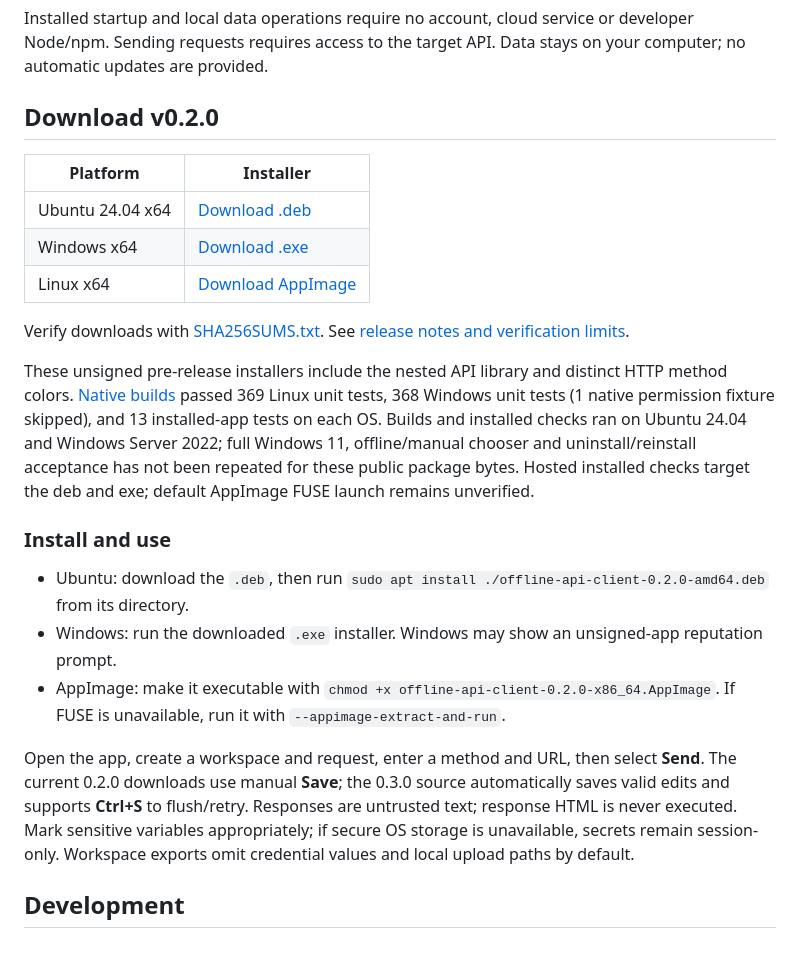
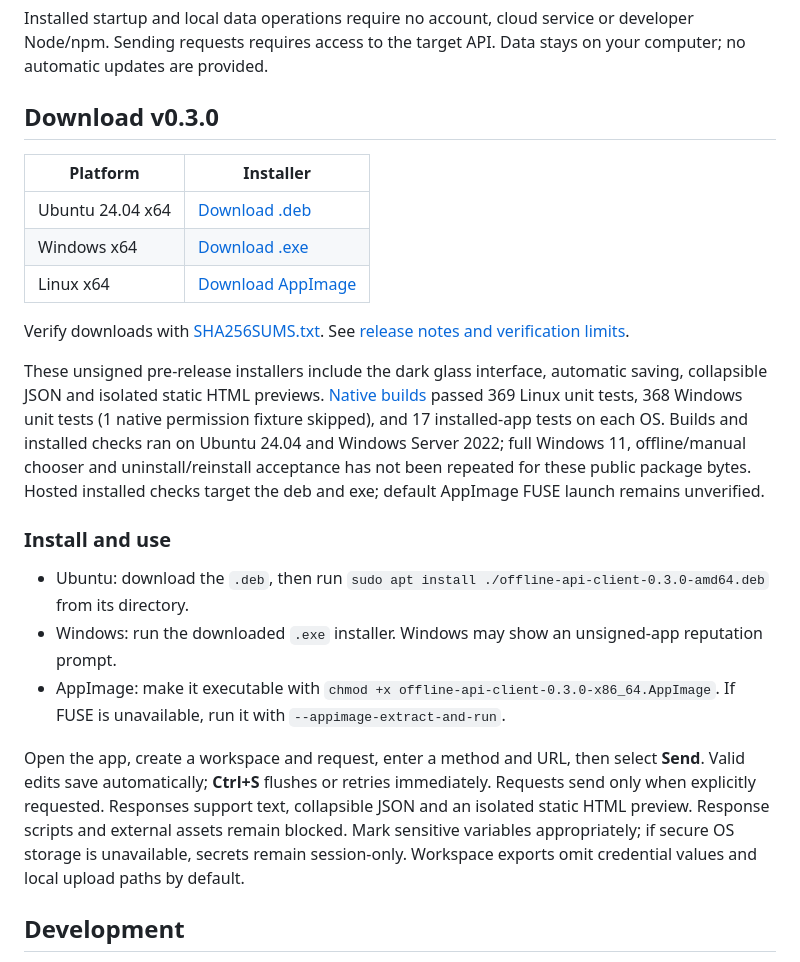
Before and after one commit to miladmoham1400/api-client, a Markdown page: README.md, the part around one of its changes. Rendered like a GitHub page.

Commit message:
Link verified 0.3.0 installer downloads

```diff
--- a/README.md
+++ b/README.md
@@ -6,7 +6,7 @@ Create, save and send HTTP requests; organize APIs in collections and nested fol
 
 Installed startup and local data operations require no account, cloud service or developer Node/npm. Sending requests requires access to the target API. Data stays on your computer; no automatic updates are provided.
 
-## Download v0.2.0
+## Download v0.3.0
 
 | Platform | Installer |
 |---|---|
@@ -18,13 +18,13 @@ Verify downloads with [SHA256SUMS.txt](https://github.com/miladmoham1400/api-cli
 
-These unsigned pre-release installers include the nested API library and distinct HTTP method colors. [Native builds](https://github.com/miladmoham1400/api-client/actions/runs/38358944238) passed 369 Linux unit tests, 368 Windows unit tests (1 native permission fixture skipped), and 13 installed-app tests on each OS. Builds and installed checks ran on Ubuntu 24.04 and Windows Server 2022; full Windows 11, offline/manual chooser and uninstall/reinstall acceptance has not been repeated for these public package bytes. Hosted installed checks target the deb and exe; default AppImage FUSE launch remains unverified.
+These unsigned pre-release installers include the dark glass interface, automatic saving, collapsible JSON and isolated static HTML previews. [Native builds](https://github.com/miladmoham1400/api-client/actions/runs/41613253792) passed 369 Linux unit tests, 368 Windows unit tests (1 native permission fixture skipped), and 17 installed-app tests on each OS. Builds and installed checks ran on Ubuntu 24.04 and Windows Server 2022; full Windows 11, offline/manual chooser and uninstall/reinstall acceptance has not been repeated for these public package bytes. Hosted installed checks target the deb and exe; default AppImage FUSE launch remains unverified.
 
 ### Install and use
 
-- Ubuntu: download the `.deb`, then run `sudo apt install ./offline-api-client-0.2.0-amd64.deb` from its directory.
+- Ubuntu: download the `.deb`, then run `sudo apt install ./offline-api-client-0.3.0-amd64.deb` from its directory.
 - Windows: run the downloaded `.exe` installer. Windows may show an unsigned-app reputation prompt.
-- AppImage: make it executable with `chmod +x offline-api-client-0.2.0-x86_64.AppImage`. If FUSE is unavailable, run it with `--appimage-extract-and-run`.
+- AppImage: make it executable with `chmod +x offline-api-client-0.3.0-x86_64.AppImage`. If FUSE is unavailable, run it with `--appimage-extract-and-run`.
 
-Open the app, create a workspace and request, enter a method and URL, then select **Send**. The current 0.2.0 downloads use manual **Save**; the 0.3.0 source automatically saves valid edits and supports **Ctrl+S** to flush/retry. Responses are untrusted text; response HTML is never executed. Mark sensitive variables appropriately; if secure OS storage is unavailable, secrets remain session-only. Workspace exports omit credential values and local upload paths by default.
+Open the app, create a workspace and request, enter a method and URL, then select **Send**. Valid edits save automatically; **Ctrl+S** flushes or retries immediately. Requests send only when explicitly requested. Responses support text, collapsible JSON and an isolated static HTML preview. Response scripts and external assets remain blocked. Mark sensitive variables appropriately; if secure OS storage is unavailable, secrets remain session-only. Workspace exports omit credential values and local upload paths by default.
 
 ## Development
 
```
Also changed, not shown: other parts of README.md (+4 -4 lines).
